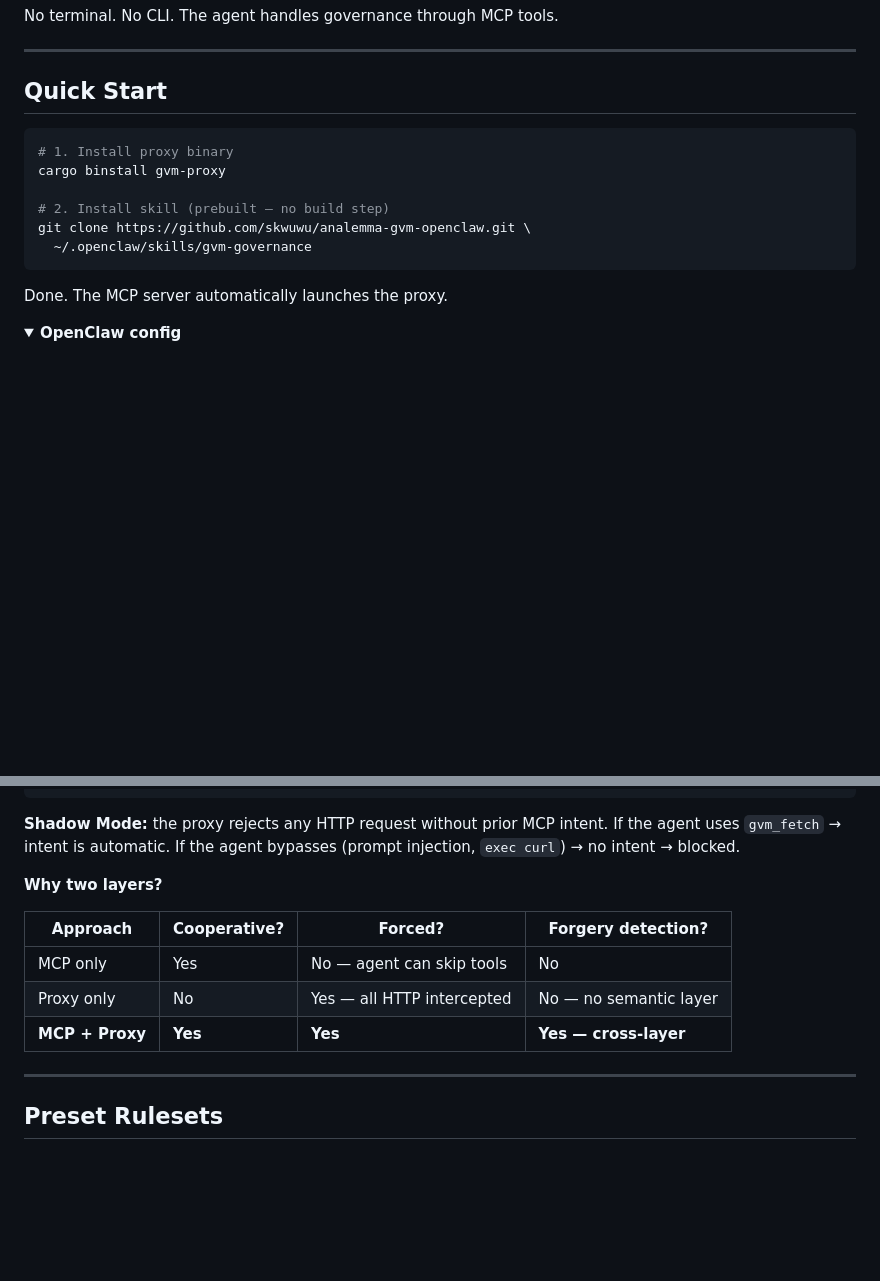
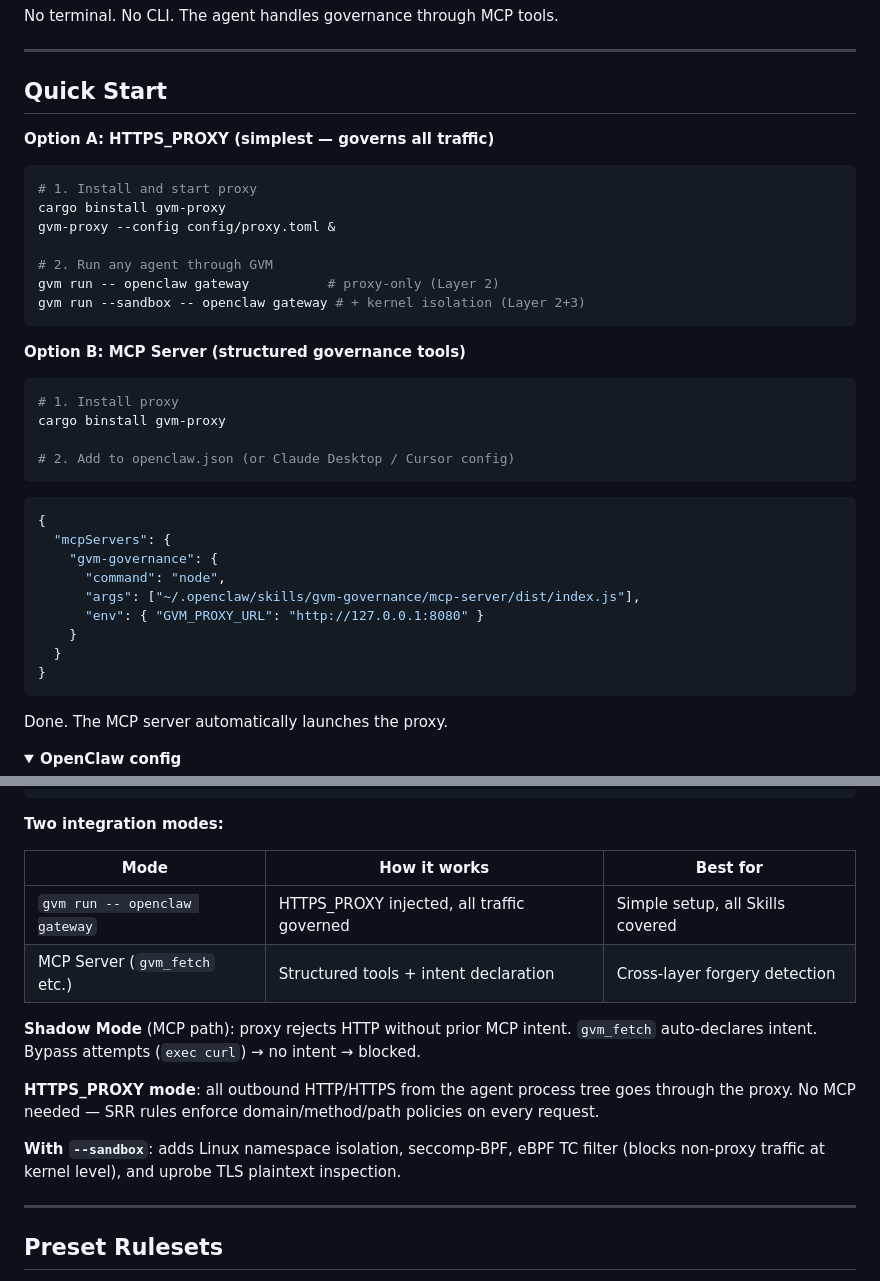
Before and after one commit to skwuwu/analemma-gvm-openclaw, a Markdown page: README.md, 2 parts joined by grey strips. GitHub-like rendering; folded sections open; blank space fills up the shorter version.

Commit message:
docs: update README for dual integration (HTTPS_PROXY + MCP)
- Quick start: Option A (gvm run) + Option B (MCP server)
- Two modes table: HTTPS_PROXY vs MCP with use cases
- Document --sandbox mode (namespace + seccomp + uprobe)
- Remove outdated acpx references

Co-Authored-By: Claude Opus 4.6 (1M context) <noreply@anthropic.com>

````diff
--- a/README.md
+++ b/README.md
@@ -34,13 +34,37 @@ No terminal. No CLI. The agent handles governance through MCP tools.
 
 ## Quick Start
 
+**Option A: HTTPS_PROXY (simplest — governs all traffic)**
+
 ```bash
-# 1. Install proxy binary
+# 1. Install and start proxy
+cargo binstall gvm-proxy
+gvm-proxy --config config/proxy.toml &
+
+# 2. Run any agent through GVM
+gvm run -- openclaw gateway          # proxy-only (Layer 2)
+gvm run --sandbox -- openclaw gateway # + kernel isolation (Layer 2+3)
+```
+
+**Option B: MCP Server (structured governance tools)**
+
+```bash
+# 1. Install proxy
 cargo binstall gvm-proxy
 
-# 2. Install skill (prebuilt — no build step)
-git clone https://github.com/skwuwu/analemma-gvm-openclaw.git \
-  ~/.openclaw/skills/gvm-governance
+# 2. Add to openclaw.json (or Claude Desktop / Cursor config)
+```
+
+```json
+{
+  "mcpServers": {
+    "gvm-governance": {
+      "command": "node",
+      "args": ["~/.openclaw/skills/gvm-governance/mcp-server/dist/index.js"],
+      "env": { "GVM_PROXY_URL": "http://127.0.0.1:8080" }
+    }
+  }
+}
 ```
 
 Done. The MCP server automatically launches the proxy.
@@ -125,17 +149,18 @@ Agent (OpenClaw / Claude / Cursor)
   └─ Response returned to agent
 ```
 
-**Shadow Mode:** the proxy rejects any HTTP request without prior MCP intent.
-If the agent uses `gvm_fetch` → intent is automatic. If the agent bypasses
-(prompt injection, `exec curl`) → no intent → blocked.
+**Two integration modes:**
 
-**Why two layers?**
+| Mode | How it works | Best for |
+|------|-------------|----------|
+| `gvm run -- openclaw gateway` | HTTPS_PROXY injected, all traffic governed | Simple setup, all Skills covered |
+| MCP Server (`gvm_fetch` etc.) | Structured tools + intent declaration | Cross-layer forgery detection |
 
-| Approach | Cooperative? | Forced? | Forgery detection? |
-|----------|-------------|---------|-------------------|
-| MCP only | Yes | No — agent can skip tools | No |
-| Proxy only | No | Yes — all HTTP intercepted | No — no semantic layer |
-| **MCP + Proxy** | **Yes** | **Yes** | **Yes — cross-layer** |
+**Shadow Mode** (MCP path): proxy rejects HTTP without prior MCP intent. `gvm_fetch` auto-declares intent. Bypass attempts (`exec curl`) → no intent → blocked.
+
+**HTTPS_PROXY mode**: all outbound HTTP/HTTPS from the agent process tree goes through the proxy. No MCP needed — SRR rules enforce domain/method/path policies on every request.
+
+**With `--sandbox`**: adds Linux namespace isolation, seccomp-BPF, eBPF TC filter (blocks non-proxy traffic at kernel level), and uprobe TLS plaintext inspection.
 
 ---
 
````
